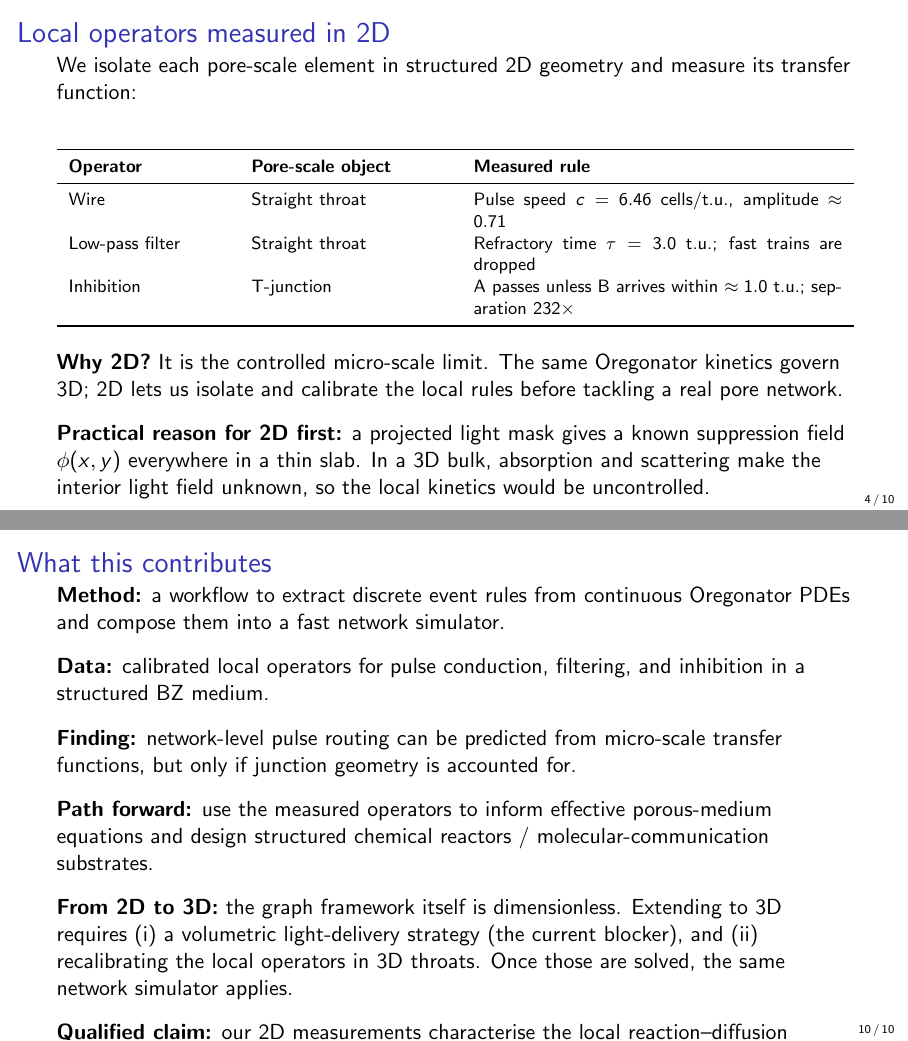
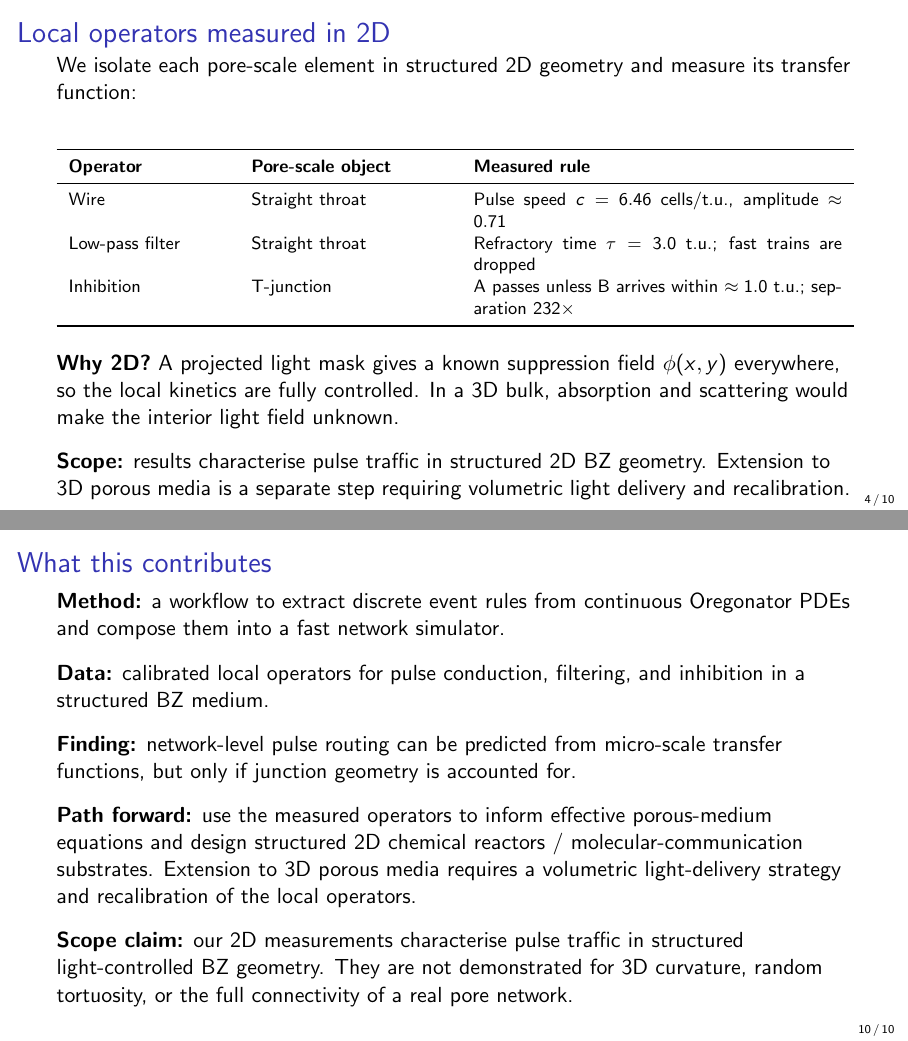
Before and after one commit to Blueshadow0107/Cranfield-IRP_2025-26, LaTeX slides (Presentations/micro-picture-macro-porous-2026-08-12.tex): pages 4 and 10 of 10, joined at a grey line. Compiled offline with pdfLaTeX.

Commit message:
Tighten deck scope: remove 3D porous claim, frame 2D as controlled light-controlled model

```diff
--- a/Presentations/micro-picture-macro-porous-2026-08-12.tex
+++ b/Presentations/micro-picture-macro-porous-2026-08-12.tex
@@ -122,10 +122,10 @@ Inhibition & T-junction & A passes unless B arrives within $\approx 1.0$ t.u.; s
 \end{table}
 
 \vspace{0.3cm}
-\textbf{Why 2D?} It is the controlled micro-scale limit. The same Oregonator kinetics govern 3D; 2D lets us isolate and calibrate the local rules before tackling a real pore network.
+\textbf{Why 2D?} A projected light mask gives a known suppression field $\phi(x,y)$ everywhere, so the local kinetics are fully controlled. In a 3D bulk, absorption and scattering would make the interior light field unknown.
 
 \vspace{0.3cm}
-\textbf{Practical reason for 2D first:} a projected light mask gives a known suppression field $\phi(x,y)$ everywhere in a thin slab. In a 3D bulk, absorption and scattering make the interior light field unknown, so the local kinetics would be uncontrolled.
+\textbf{Scope:} results characterise pulse traffic in structured 2D BZ geometry. Extension to 3D porous media is a separate step requiring volumetric light delivery and recalibration.
 
 \end{frame}
 
@@ -266,13 +266,10 @@ A symmetric Y-junction with a chamber should give XOR, but the PDE shows a leak:
 \textbf{Finding:} network-level pulse routing can be predicted from micro-scale transfer functions, but only if junction geometry is accounted for.
 
 \vspace{0.3cm}
-\textbf{Path forward:} use the measured operators to inform effective porous-medium equations and design structured chemical reactors / molecular-communication substrates.
+\textbf{Path forward:} use the measured operators to inform effective porous-medium equations and design structured 2D chemical reactors / molecular-communication substrates. Extension to 3D porous media requires a volumetric light-delivery strategy and recalibration of the local operators.
 
 \vspace{0.3cm}
-\textbf{From 2D to 3D:} the graph framework itself is dimensionless. Extending to 3D requires (i) a volumetric light-delivery strategy (the current blocker), and (ii) recalibrating the local operators in 3D throats. Once those are solved, the same network simulator applies.
-
-\vspace{0.3cm}
-\textbf{Qualified claim:} our 2D measurements characterise the local reaction--diffusion operators that govern pulse traffic in a 3D porous BZ reactor. They do not capture 3D curvature, random tortuosity, or the full connectivity of a real pore network.
+\textbf{Scope claim:} our 2D measurements characterise pulse traffic in structured light-controlled BZ geometry. They are not demonstrated for 3D curvature, random tortuosity, or the full connectivity of a real pore network.
 
 \end{frame}
 
```
